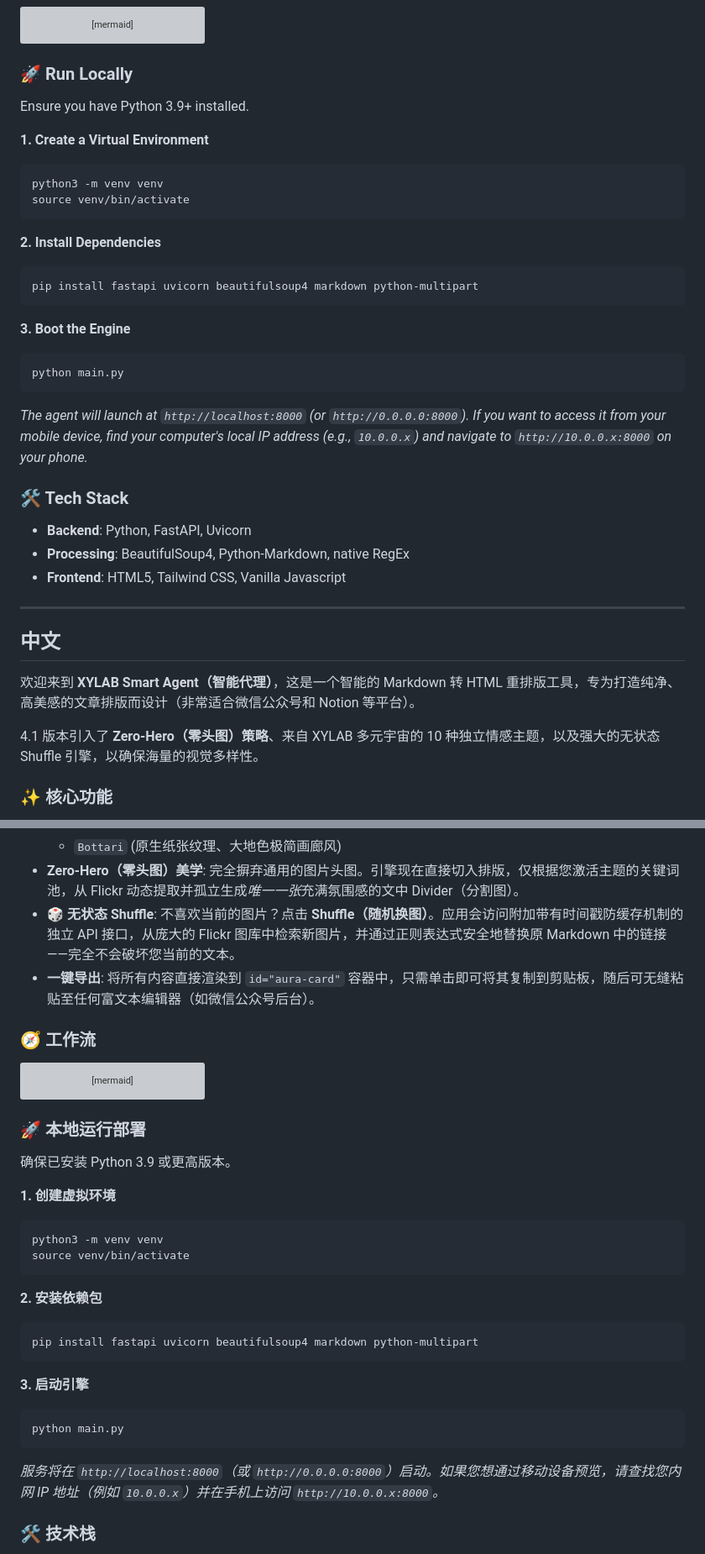
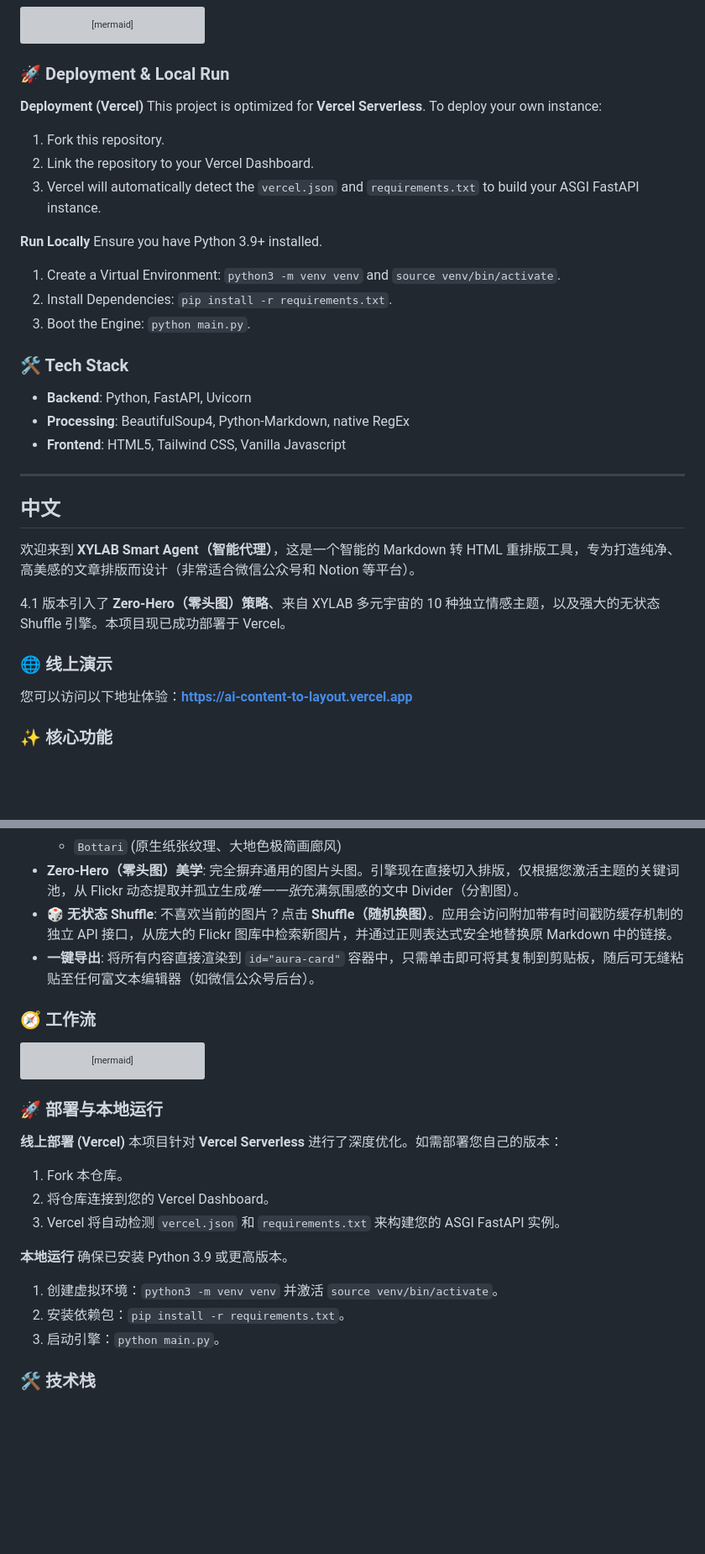
Before and after one commit to sunny-xia-ada/AI-Content-to-Layout, a Markdown page: README.md, 2 parts joined by grey strips. Shown at 84% size. Drawn GitHub-style; blank space fills up the shorter version; grey boxes are pictures that could not be loaded.

Commit message:
docs: update README with Vercel live demo and deployment guide

````diff
--- a/README.md
+++ b/README.md
@@ -68,26 +71,20 @@ graph TD
     O --> P[One-Click Clipboard Copy]
 ```
 
-### 🚀 Run Locally
+### 🚀 Deployment & Local Run
 
+**Deployment (Vercel)**
+This project is optimized for **Vercel Serverless**. To deploy your own instance:
+1. Fork this repository.
+2. Link the repository to your Vercel Dashboard.
+3. Vercel will automatically detect the `vercel.json` and `requirements.txt` to build your ASGI FastAPI instance.
+
+**Run Locally**
 Ensure you have Python 3.9+ installed.
 
-**1. Create a Virtual Environment**
-```bash
-python3 -m venv venv
-source venv/bin/activate
-```
-
-**2. Install Dependencies**
-```bash
-pip install fastapi uvicorn beautifulsoup4 markdown python-multipart
-```
-
-**3. Boot the Engine**
-```bash
-python main.py
-```
-*The agent will launch at `http://localhost:8000` (or `http://0.0.0.0:8000`). If you want to access it from your mobile device, find your computer's local IP address (e.g., `10.0.0.x`) and navigate to `http://10.0.0.x:8000` on your phone.*
+1. Create a Virtual Environment: `python3 -m venv venv` and `source venv/bin/activate`.
+2. Install Dependencies: `pip install -r requirements.txt`.
+3. Boot the Engine: `python main.py`.
 
 ### 🛠 Tech Stack
 - **Backend**: Python, FastAPI, Uvicorn
@@ -100,7 +97,10 @@ python main.py
 
 欢迎来到 **XYLAB Smart Agent（智能代理）**，这是一个智能的 Markdown 转 HTML 重排版工具，专为打造纯净、高美感的文章排版而设计（非常适合微信公众号和 Notion 等平台）。
 
-4.1 版本引入了 **Zero-Hero（零头图）策略**、来自 XYLAB 多元宇宙的 10 种独立情感主题，以及强大的无状态 Shuffle 引擎，以确保海量的视觉多样性。
+4.1 版本引入了 **Zero-Hero（零头图）策略**、来自 XYLAB 多元宇宙的 10 种独立情感主题，以及强大的无状态 Shuffle 引擎。本项目现已成功部署于 Vercel。
+
+### 🌐 线上演示
+您可以访问以下地址体验：**[https://ai-content-to-layout.vercel.app](https://ai-content-to-layout.vercel.app)**
 
 ### ✨ 核心功能
 
@@ -117,7 +117,7 @@ python main.py
   - `Solidcore` (动感模糊、深空灰配荧光绿)
   - `Bottari` (原生纸张纹理、大地色极简画廊风)
 - **Zero-Hero（零头图）美学**: 完全摒弃通用的图片头图。引擎现在直接切入排版，仅根据您激活主题的关键词池，从 Flickr 动态提取并孤立生成*唯一一张*充满氛围感的文中 Divider（分割图）。
-- **🎲 无状态 Shuffle**: 不喜欢当前的图片？点击 **Shuffle（随机换图）**。应用会访问附加带有时间戳防缓存机制的独立 API 接口，从庞大的 Flickr 图库中检索新图片，并通过正则表达式安全地替换原 Markdown 中的链接——完全不会破坏您当前的文本。
+- **🎲 无状态 Shuffle**: 不喜欢当前的图片？点击 **Shuffle（随机换图）**。应用会访问附加带有时间戳防缓存机制的独立 API 接口，从庞大的 Flickr 图库中检索新图片，并通过正则表达式安全地替换原 Markdown 中的链接。
 - **一键导出**: 将所有内容直接渲染到 `id="aura-card"` 容器中，只需单击即可将其复制到剪贴板，随后可无缝粘贴至任何富文本编辑器（如微信公众号后台）。
 
 ### 🧭 工作流
@@ -160,26 +160,20 @@ graph TD
     O --> P[一键复制至剪贴板]
 ```
 
-### 🚀 本地运行部署
+### 🚀 部署与本地运行
 
+**线上部署 (Vercel)**
+本项目针对 **Vercel Serverless** 进行了深度优化。如需部署您自己的版本：
+1. Fork 本仓库。
+2. 将仓库连接到您的 Vercel Dashboard。
+3. Vercel 将自动检测 `vercel.json` 和 `requirements.txt` 来构建您的 ASGI FastAPI 实例。
+
+**本地运行**
 确保已安装 Python 3.9 或更高版本。
 
-**1. 创建虚拟环境**
-```bash
-python3 -m venv venv
-source venv/bin/activate
-```
-
-**2. 安装依赖包**
-```bash
-pip install fastapi uvicorn beautifulsoup4 markdown python-multipart
-```
-
-**3. 启动引擎**
-```bash
-python main.py
-```
-*服务将在 `http://localhost:8000`（或 `http://0.0.0.0:8000`）启动。如果您想通过移动设备预览，请查找您内网 IP 地址（例如 `10.0.0.x`）并在手机上访问 `http://10.0.0.x:8000`。*
+1. 创建虚拟环境：`python3 -m venv venv` 并激活 `source venv/bin/activate`。
+2. 安装依赖包：`pip install -r requirements.txt`。
+3. 启动引擎：`python main.py`。
 
 ### 🛠 技术栈
 - **后端架构**: Python, FastAPI, Uvicorn
````
Also changed, not shown: other parts of README.md (+4 -1 lines).
